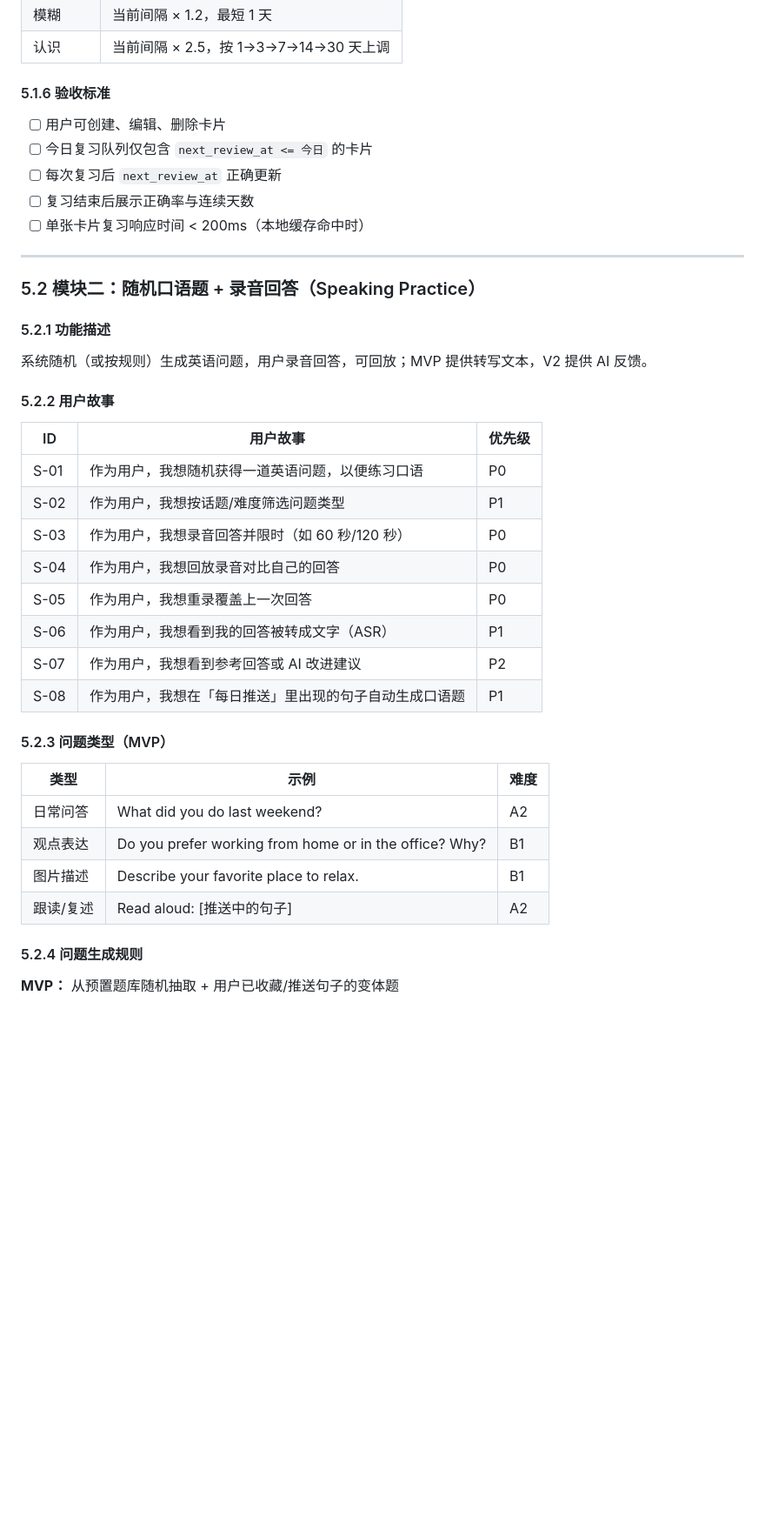
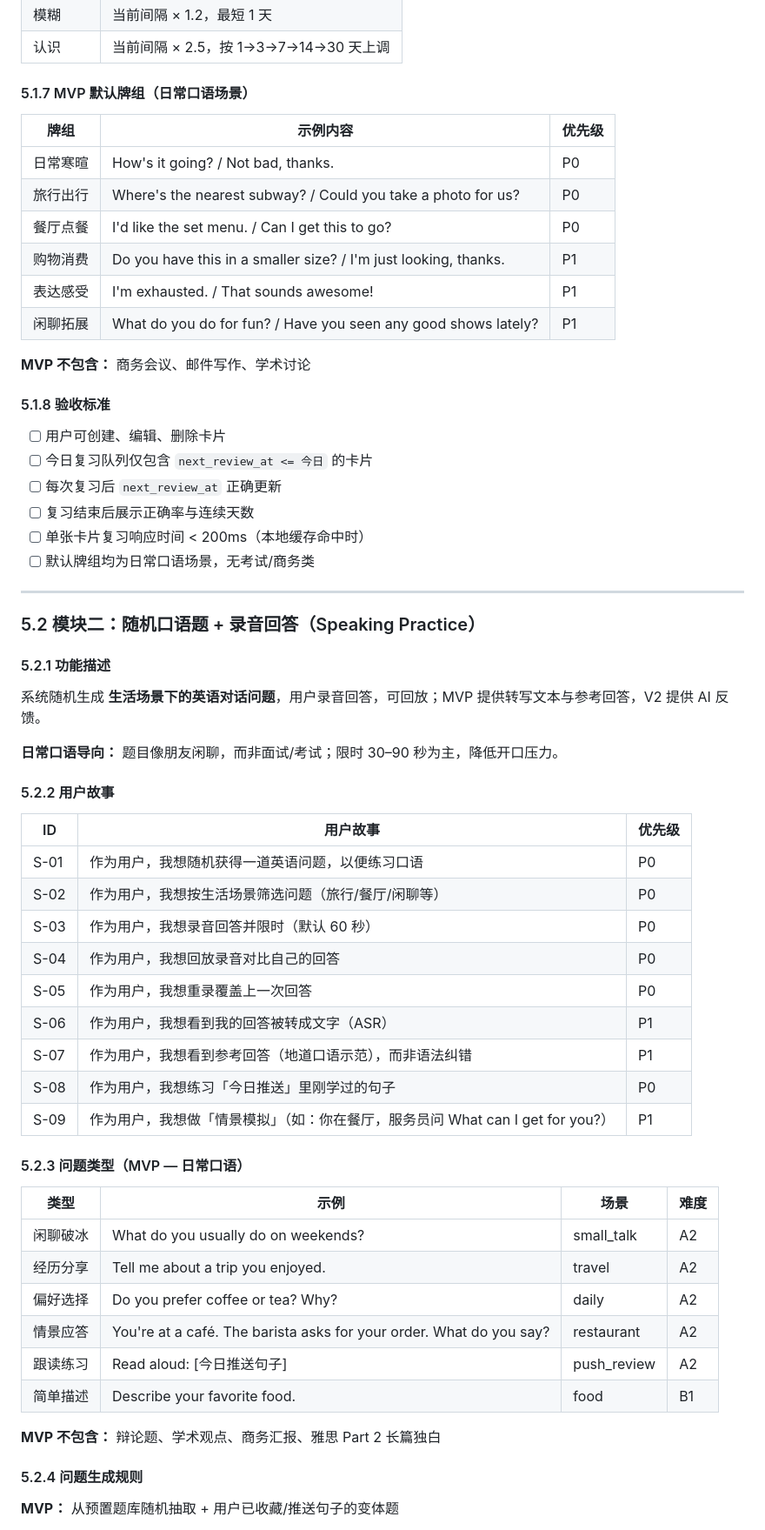
Before and after one commit to FrankBooom/Cursor_Cloud, a Markdown page: docs/PRD-english-learning-app.md, the part around one of its changes. Shown at 87% size. GitHub-like rendering; blank space fills up the shorter version.

```diff
--- a/docs/PRD-english-learning-app.md
+++ b/docs/PRD-english-learning-app.md
@@ -153,13 +188,27 @@
 | 模糊 | 当前间隔 × 1.2，最短 1 天 |
 | 认识 | 当前间隔 × 2.5，按 1→3→7→14→30 天上调 |
 
-#### 5.1.6 验收标准
+#### 5.1.7 MVP 默认牌组（日常口语场景）
+
+| 牌组 | 示例内容 | 优先级 |
+|------|----------|--------|
+| 日常寒暄 | How's it going? / Not bad, thanks. | P0 |
+| 旅行出行 | Where's the nearest subway? / Could you take a photo for us? | P0 |
+| 餐厅点餐 | I'd like the set menu. / Can I get this to go? | P0 |
+| 购物消费 | Do you have this in a smaller size? / I'm just looking, thanks. | P1 |
+| 表达感受 | I'm exhausted. / That sounds awesome! | P1 |
+| 闲聊拓展 | What do you do for fun? / Have you seen any good shows lately? | P1 |
+
+**MVP 不包含：** 商务会议、邮件写作、学术讨论
+
+#### 5.1.8 验收标准
 
 - [ ] 用户可创建、编辑、删除卡片
 - [ ] 今日复习队列仅包含 `next_review_at <= 今日` 的卡片
 - [ ] 每次复习后 `next_review_at` 正确更新
 - [ ] 复习结束后展示正确率与连续天数
 - [ ] 单张卡片复习响应时间 < 200ms（本地缓存命中时）
+- [ ] 默认牌组均为日常口语场景，无考试/商务类
 
 ---
 
@@ -167,29 +216,36 @@
 
 #### 5.2.1 功能描述
 
-系统随机（或按规则）生成英语问题，用户录音回答，可回放；MVP 提供转写文本，V2 提供 AI 反馈。
+系统随机生成 **生活场景下的英语对话问题**，用户录音回答，可回放；MVP 提供转写文本与参考回答，V2 提供 AI 反馈。
+
+**日常口语导向：** 题目像朋友闲聊，而非面试/考试；限时 30–90 秒为主，降低开口压力。
 
 #### 5.2.2 用户故事
 
 | ID | 用户故事 | 优先级 |
 |----|----------|--------|
 | S-01 | 作为用户，我想随机获得一道英语问题，以便练习口语 | P0 |
-| S-02 | 作为用户，我想按话题/难度筛选问题类型 | P1 |
-| S-03 | 作为用户，我想录音回答并限时（如 60 秒/120 秒） | P0 |
+| S-02 | 作为用户，我想按生活场景筛选问题（旅行/餐厅/闲聊等） | P0 |
+| S-03 | 作为用户，我想录音回答并限时（默认 60 秒） | P0 |
 | S-04 | 作为用户，我想回放录音对比自己的回答 | P0 |
 | S-05 | 作为用户，我想重录覆盖上一次回答 | P0 |
 | S-06 | 作为用户，我想看到我的回答被转成文字（ASR） | P1 |
-| S-07 | 作为用户，我想看到参考回答或 AI 改进建议 | P2 |
-| S-08 | 作为用户，我想在「每日推送」里出现的句子自动生成口语题 | P1 |
+| S-07 | 作为用户，我想看到参考回答（地道口语示范），而非语法纠错 | P1 |
+| S-08 | 作为用户，我想练习「今日推送」里刚学过的句子 | P0 |
+| S-09 | 作为用户，我想做「情景模拟」（如：你在餐厅，服务员问 What can I get for you?） | P1 |
 
-#### 5.2.3 问题类型（MVP）
+#### 5.2.3 问题类型（MVP — 日常口语）
 
-| 类型 | 示例 | 难度 |
-|------|------|------|
-| 日常问答 | What did you do last weekend? | A2 |
-| 观点表达 | Do you prefer working from home or in the office? Why? | B1 |
-| 图片描述 | Describe your favorite place to relax. | B1 |
-| 跟读/复述 | Read aloud: [推送中的句子] | A2 |
+| 类型 | 示例 | 场景 | 难度 |
+|------|------|------|------|
+| 闲聊破冰 | What do you usually do on weekends? | small_talk | A2 |
+| 经历分享 | Tell me about a trip you enjoyed. | travel | A2 |
+| 偏好选择 | Do you prefer coffee or tea? Why? | daily | A2 |
+| 情景应答 | You're at a café. The barista asks for your order. What do you say? | restaurant | A2 |
+| 跟读练习 | Read aloud: [今日推送句子] | push_review | A2 |
+| 简单描述 | Describe your favorite food. | food | B1 |
+
+**MVP 不包含：** 辩论题、学术观点、商务汇报、雅思 Part 2 长篇独白
 
 #### 5.2.4 问题生成规则
 
```
Also changed, not shown: other parts of docs/PRD-english-learning-app.md (+98 -46 lines).
